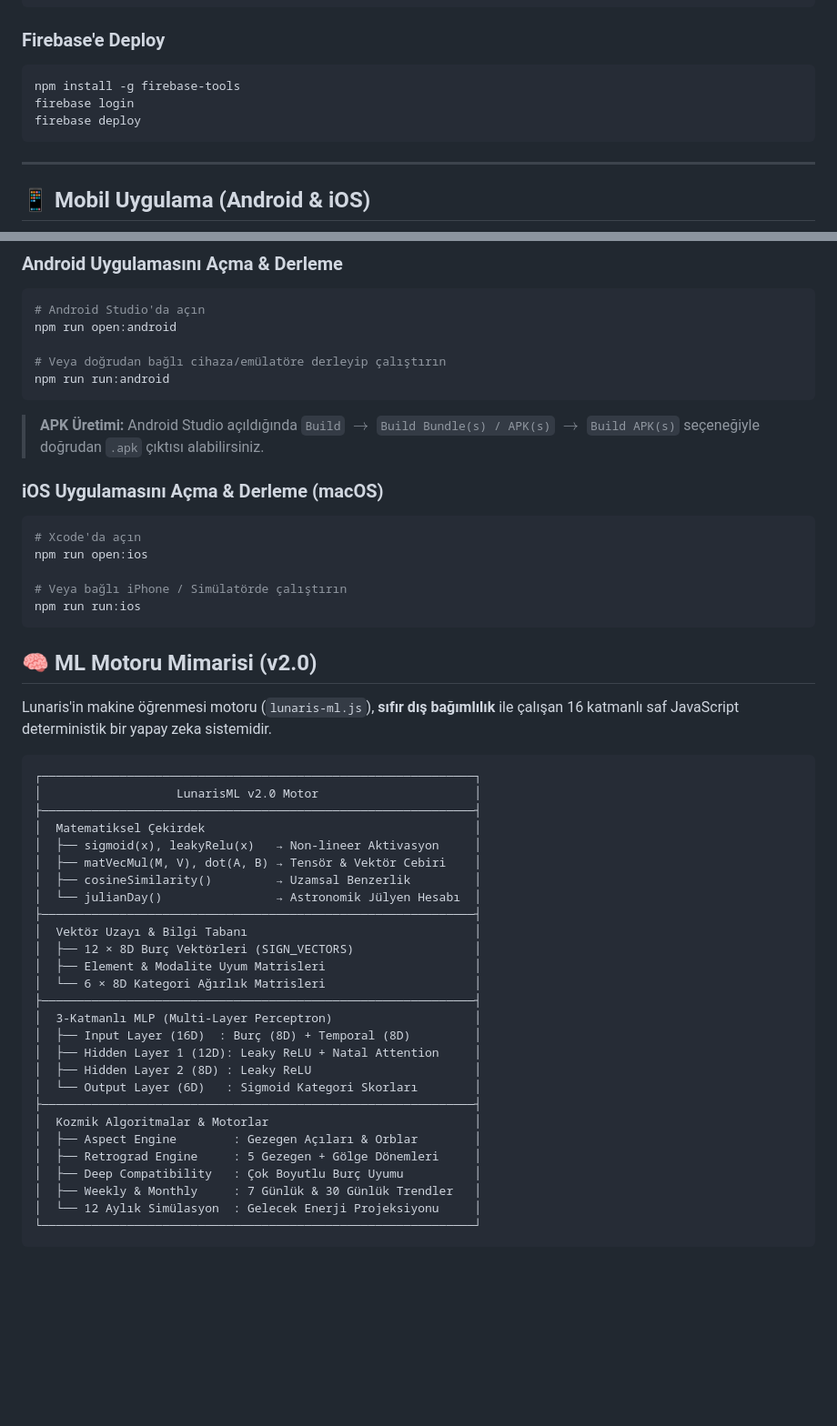
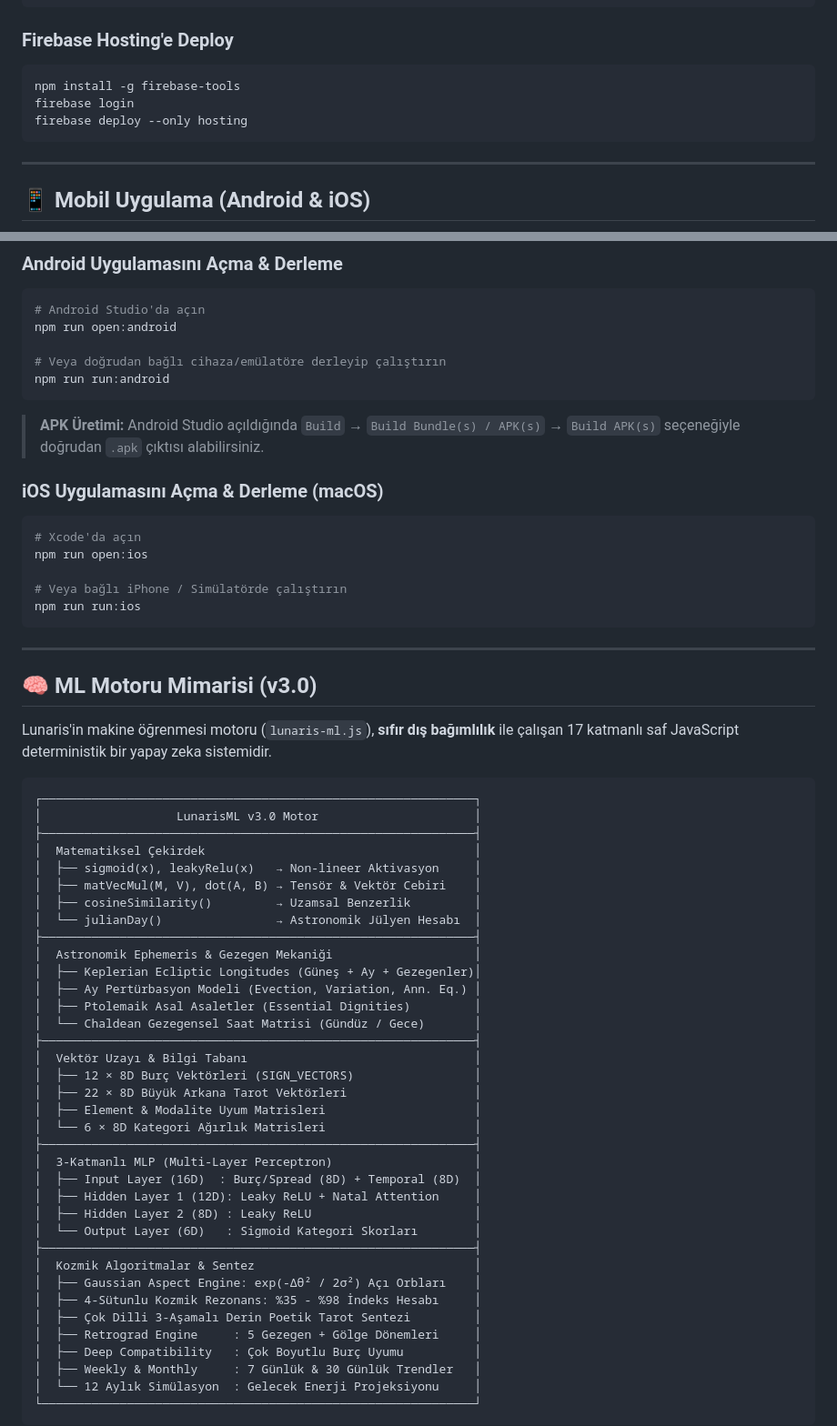
Before and after one commit to berkelmali/Lunaris, a Markdown page: README.md, 2 parts joined by grey strips. Shown at 91% size. GitHub-like rendering; blank space fills up the shorter version.

````diff
--- a/README.md
+++ b/README.md
@@ -149,12 +160,12 @@ const ENV = {
 export default ENV;
 ```
 
-### Firebase'e Deploy
+### Firebase Hosting'e Deploy
 
 ```bash
 npm install -g firebase-tools
 firebase login
-firebase deploy
+firebase deploy --only hosting
 ```
 
 ---
@@ -184,7 +195,7 @@ npm run open:android
 # Veya doğrudan bağlı cihaza/emülatöre derleyip çalıştırın
 npm run run:android
 ```
-> **APK Üretimi:** Android Studio açıldığında `Build` $\rightarrow$ `Build Bundle(s) / APK(s)` $\rightarrow$ `Build APK(s)` seçeneğiyle doğrudan `.apk` çıktısı alabilirsiniz.
+> **APK Üretimi:** Android Studio açıldığında `Build` → `Build Bundle(s) / APK(s)` → `Build APK(s)` seçeneğiyle doğrudan `.apk` çıktısı alabilirsiniz.
 
 ### iOS Uygulamasını Açma & Derleme (macOS)
 ```bash
@@ -195,13 +206,15 @@ npm run open:ios
 npm run run:ios
 ```
 
-## 🧠 ML Motoru Mimarisi (v2.0)
+---
 
-Lunaris'in makine öğrenmesi motoru (`lunaris-ml.js`), **sıfır dış bağımlılık** ile çalışan 16 katmanlı saf JavaScript deterministik bir yapay zeka sistemidir.
+## 🧠 ML Motoru Mimarisi (v3.0)
+
+Lunaris'in makine öğrenmesi motoru (`lunaris-ml.js`), **sıfır dış bağımlılık** ile çalışan 17 katmanlı saf JavaScript deterministik bir yapay zeka sistemidir.
 
 ```
 ┌─────────────────────────────────────────────────────────────┐
-│                   LunarisML v2.0 Motor                      │
+│                   LunarisML v3.0 Motor                      │
 ├─────────────────────────────────────────────────────────────┤
 │  Matematiksel Çekirdek                                      │
 │  ├── sigmoid(x), leakyRelu(x)   → Non-lineer Aktivasyon     │
@@ -209,19 +222,28 @@ Lunaris'in makine öğrenmesi motoru (`lunaris-ml.js`), **sıfır dış bağıml
 │  ├── cosineSimilarity()         → Uzamsal Benzerlik         │
 │  └── julianDay()                → Astronomik Jülyen Hesabı  │
 ├─────────────────────────────────────────────────────────────┤
+│  Astronomik Ephemeris & Gezegen Mekaniği                    │
+│  ├── Keplerian Ecliptic Longitudes (Güneş + Ay + Gezegenler)│
+│  ├── Ay Pertürbasyon Modeli (Evection, Variation, Ann. Eq.) │
+│  ├── Ptolemaik Asal Asaletler (Essential Dignities)         │
+│  └── Chaldean Gezegensel Saat Matrisi (Gündüz / Gece)       │
+├─────────────────────────────────────────────────────────────┤
 │  Vektör Uzayı & Bilgi Tabanı                                │
 │  ├── 12 × 8D Burç Vektörleri (SIGN_VECTORS)                 │
+│  ├── 22 × 8D Büyük Arkana Tarot Vektörleri                  │
 │  ├── Element & Modalite Uyum Matrisleri                     │
 │  └── 6 × 8D Kategori Ağırlık Matrisleri                     │
 ├─────────────────────────────────────────────────────────────┤
 │  3-Katmanlı MLP (Multi-Layer Perceptron)                    │
-│  ├── Input Layer (16D)  : Burç (8D) + Temporal (8D)         │
+│  ├── Input Layer (16D)  : Burç/Spread (8D) + Temporal (8D)  │
 │  ├── Hidden Layer 1 (12D): Leaky ReLU + Natal Attention     │
 │  ├── Hidden Layer 2 (8D) : Leaky ReLU                       │
 │  └── Output Layer (6D)   : Sigmoid Kategori Skorları        │
 ├─────────────────────────────────────────────────────────────┤
-│  Kozmik Algoritmalar & Motorlar                             │
-│  ├── Aspect Engine        : Gezegen Açıları & Orblar        │
+│  Kozmik Algoritmalar & Sentez                               │
+│  ├── Gaussian Aspect Engine: exp(-Δθ² / 2σ²) Açı Orbları    │
+│  ├── 4-Sütunlu Kozmik Rezonans: %35 - %98 İndeks Hesabı     │
+│  ├── Çok Dilli 3-Aşamalı Derin Poetik Tarot Sentezi         │
 │  ├── Retrograd Engine     : 5 Gezegen + Gölge Dönemleri     │
 │  ├── Deep Compatibility   : Çok Boyutlu Burç Uyumu          │
 │  ├── Weekly & Monthly     : 7 Günlük & 30 Günlük Trendler   │
````
Also changed, not shown: other parts of README.md (+31 -19 lines).
